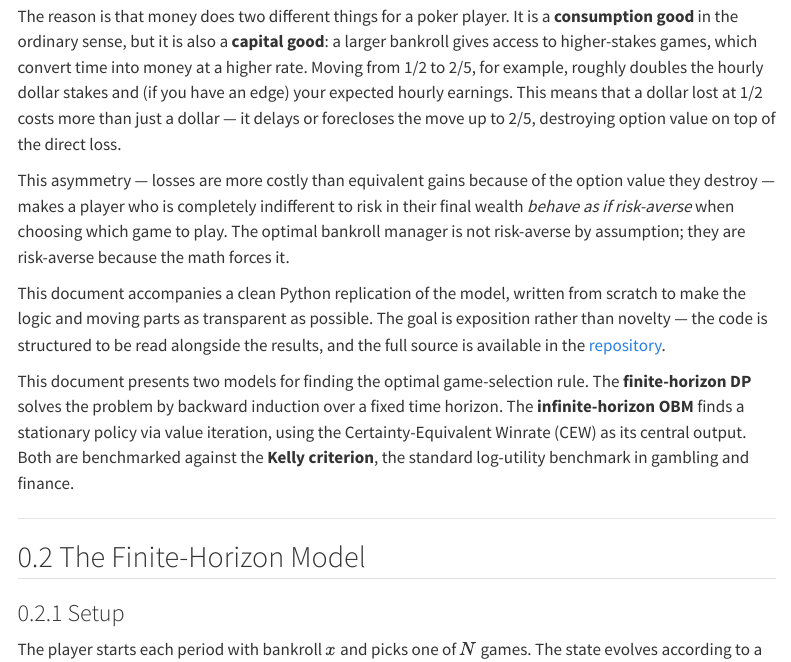
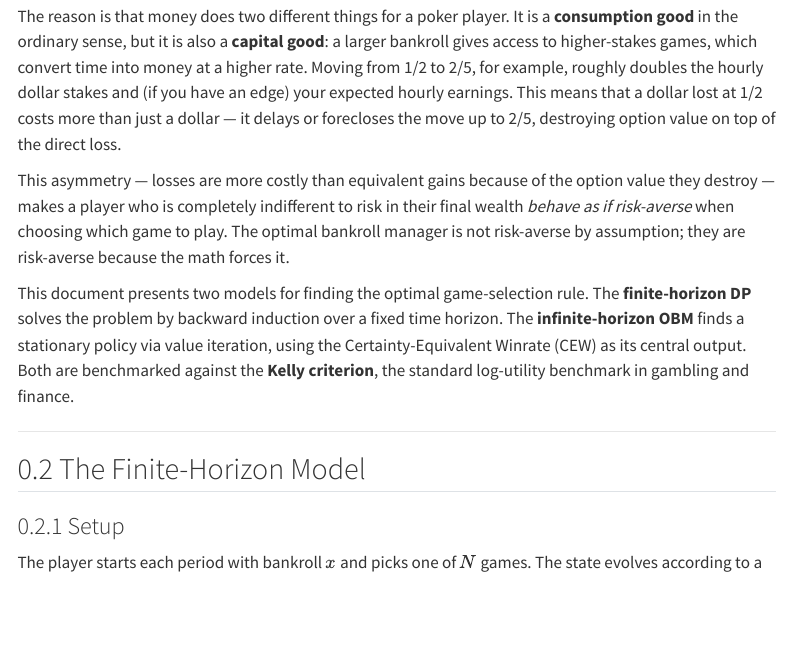
Before and after one commit to jasonzhixinglu/bankroll_management_vfi, a Quarto document (quarto/index.qmd): the page in a window 1100 px wide, from 270 px down. Rendered offline with R 4.5, knitr and Pandoc in place of Quarto, with nearby package versions; menus at the side of the page are left out.

Commit message:
reframe as independent OBM implementation, remove replication language

```diff
--- a/quarto/index.qmd
+++ b/quarto/index.qmd
@@ -16,8 +16,6 @@ A poker player deciding which game to sit in faces a problem that looks simple b
 The reason is that money does two different things for a poker player. It is a **consumption good** in the ordinary sense, but it is also a **capital good**: a larger bankroll gives access to higher-stakes games, which convert time into money at a higher rate. Moving from 1/2 to 2/5, for example, roughly doubles the hourly dollar stakes and (if you have an edge) your expected hourly earnings. This means that a dollar lost at 1/2 costs more than just a dollar — it delays or forecloses the move up to 2/5, destroying option value on top of the direct loss.
 
 This asymmetry — losses are more costly than equivalent gains because of the option value they destroy — makes a player who is completely indifferent to risk in their final wealth *behave as if risk-averse* when choosing which game to play. The optimal bankroll manager is not risk-averse by assumption; they are risk-averse because the math forces it.
-
-This document accompanies a clean Python replication of the model, written from scratch to make the logic and moving parts as transparent as possible. The goal is exposition rather than novelty — the code is structured to be read alongside the results, and the full source is available in the [repository](https://github.com/jasonzhixinglu/bankroll_management_vfi).
 
 This document presents two models for finding the optimal game-selection rule. The **finite-horizon DP** solves the problem by backward induction over a fixed time horizon. The **infinite-horizon OBM** finds a stationary policy via value iteration, using the Certainty-Equivalent Winrate (CEW) as its central output. Both are benchmarked against the **Kelly criterion**, the standard log-utility benchmark in gambling and finance.
 
```
Also changed, not shown: README.md.
